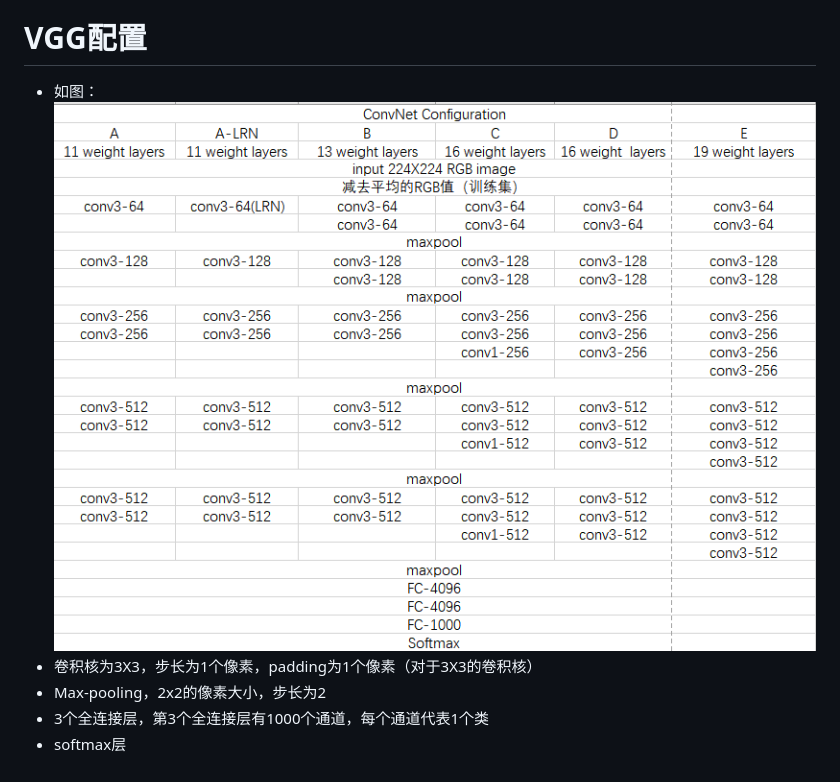
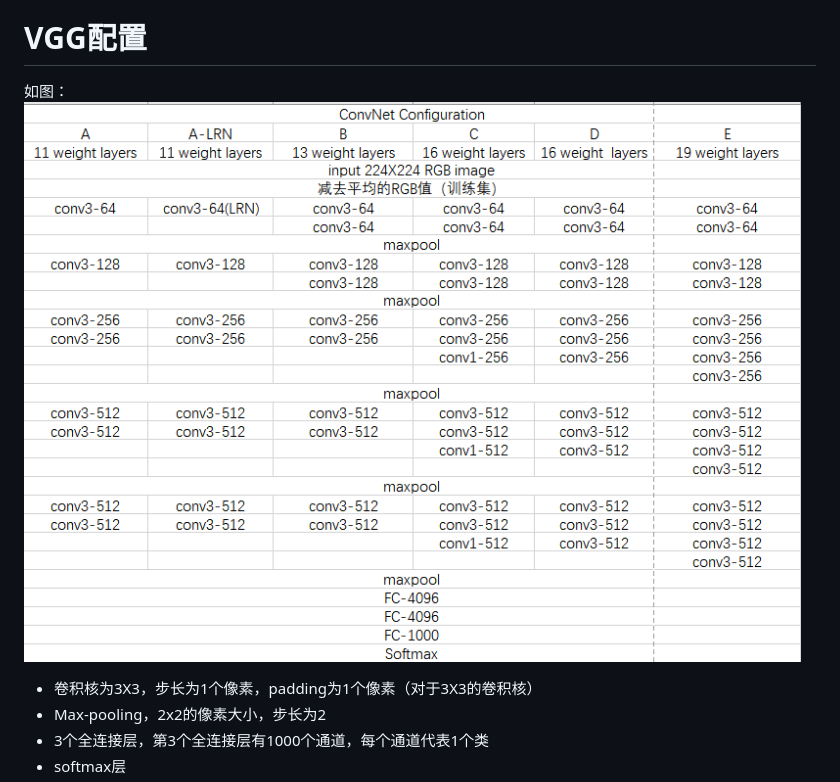
Before and after one commit to xky1306102chenhong/ChrisPage, a Markdown page: _posts/2019-02-21-VGG.md, the part around the change. Rendered like a GitHub page.

```diff
--- a/_posts/2019-02-21-VGG.md
+++ b/_posts/2019-02-21-VGG.md
@@ -15,8 +15,8 @@ title: VGG
 
 
 # VGG配置
-- 如图：
-![avatar](VGG_Configuration.png)
+如图：
+![avatar](../images/posts/2019-02-21/VGG_Configuration.png)
 - 卷积核为3X3，步长为1个像素，padding为1个像素（对于3X3的卷积核）
 - Max-pooling，2x2的像素大小，步长为2
 - 3个全连接层，第3个全连接层有1000个通道，每个通道代表1个类
```
Also changed, not shown: images/posts/2019-02-21/VGG_Configuration.png (renamed from _posts/VGG_Configuration.png).
